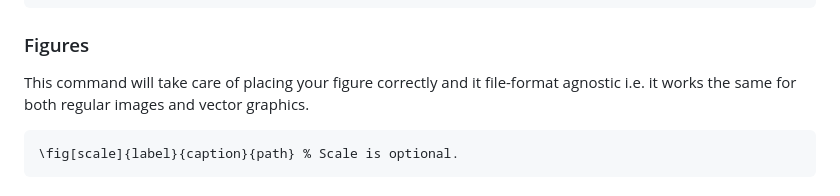
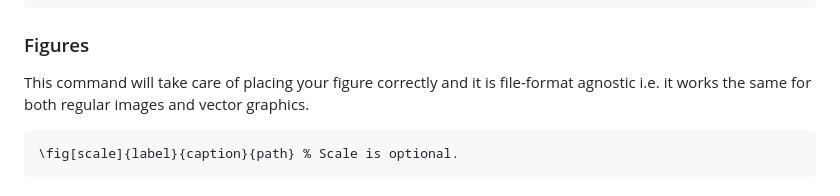
Before and after one commit to NicklasVraa/LiX, a Markdown page: readme.md, the part around the change. GitHub-like rendering.

````diff
--- a/readme.md
+++ b/readme.md
@@ -164,7 +164,7 @@ There are three types. These three tables will cover 90% of your table-needs, bu
 ```
 
 ### Figures <a name="figures"></a>
-This command will take care of placing your figure correctly and it file-format agnostic i.e. it works the same for both regular images and vector graphics.
+This command will take care of placing your figure correctly and it is file-format agnostic i.e. it works the same for both regular images and vector graphics.
 ```latex
 \fig[scale]{label}{caption}{path} % Scale is optional.
 ```
````
